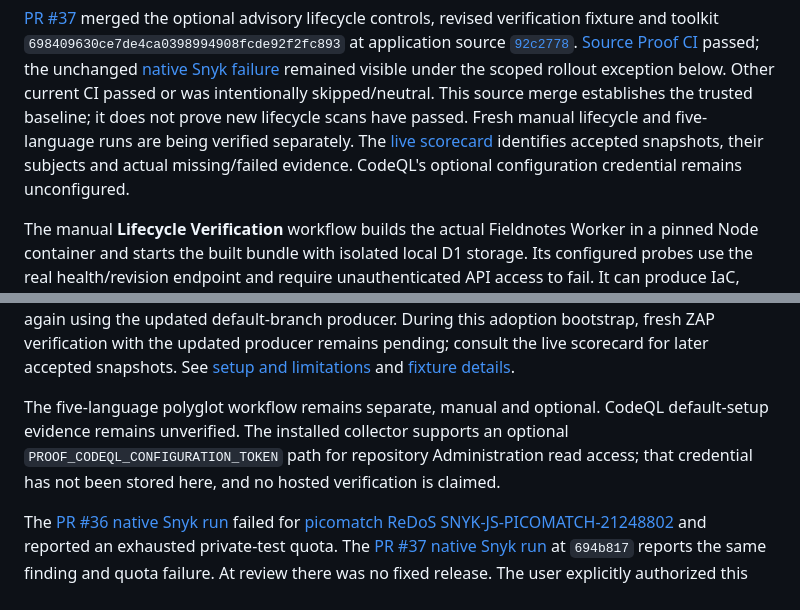
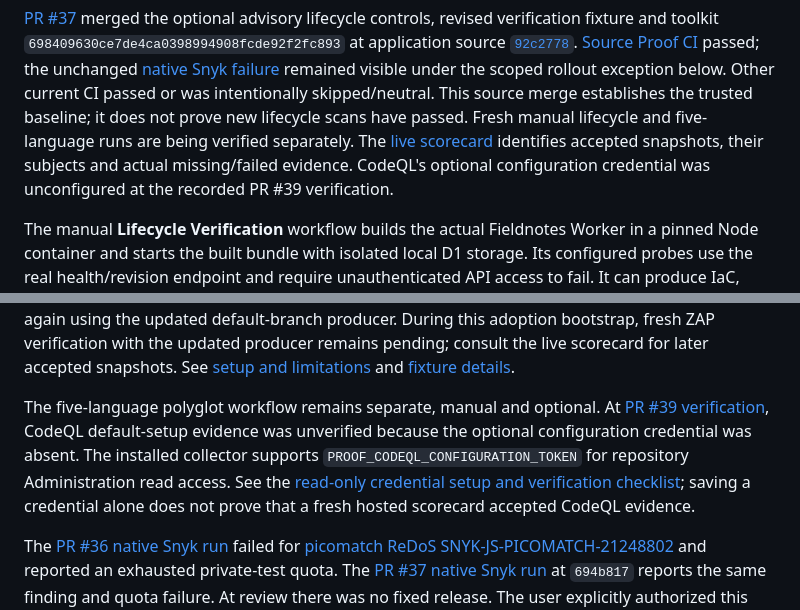
Before and after one commit to ravisingh11/ai-software-toolkit-reference-app, a Markdown page: README.md, 2 parts joined by grey strips. GitHub-like rendering.

Commit message:
docs: explain optional CodeQL configuration verification (#40)

```diff
--- a/README.md
+++ b/README.md
@@ -241,7 +241,7 @@ trusted baseline; it does not prove new lifecycle scans have passed. Fresh manua
 lifecycle and five-language runs are being verified separately. The [live
 scorecard](https://ravisingh11.github.io/ai-software-toolkit-reference-app/) identifies
 accepted snapshots, their subjects and actual missing/failed evidence. CodeQL's
-optional configuration credential remains unconfigured.
+optional configuration credential was unconfigured at the recorded PR #39 verification.
 
 
 The manual **Lifecycle Verification** workflow builds the actual Fieldnotes
@@ -272,9 +272,12 @@ remains pending; consult the live scorecard for later accepted snapshots. See [s
 and [fixture details](examples/lifecycle/README.md).
 
 The five-language polyglot workflow remains separate, manual and optional.
-CodeQL default-setup evidence remains unverified. The installed collector supports an optional
-`PROOF_CODEQL_CONFIGURATION_TOKEN` path for repository Administration read access;
-that credential has not been stored here, and no hosted verification is claimed.
+At [PR #39 verification](https://github.com/ravisingh11/ai-software-toolkit-reference-app/actions/runs/39353272529),
+CodeQL default-setup evidence was unverified because the optional configuration
+credential was absent. The installed collector supports
+`PROOF_CODEQL_CONFIGURATION_TOKEN` for repository Administration read access.
+See the [read-only credential setup and verification checklist](docs/toolkit-adoption.md#optional-codeql-configuration-credential);
+saving a credential alone does not prove that a fresh hosted scorecard accepted CodeQL evidence.
 
 The [PR #36 native Snyk run](https://github.com/ravisingh11/ai-software-toolkit-reference-app/actions/runs/39339879707)
 failed for [picomatch ReDoS SNYK-JS-PICOMATCH-21248802](https://security.snyk.io/vuln/SNYK-JS-PICOMATCH-21248802)
```
Also changed, not shown: docs/toolkit-adoption.md (+35 -7 lines).
